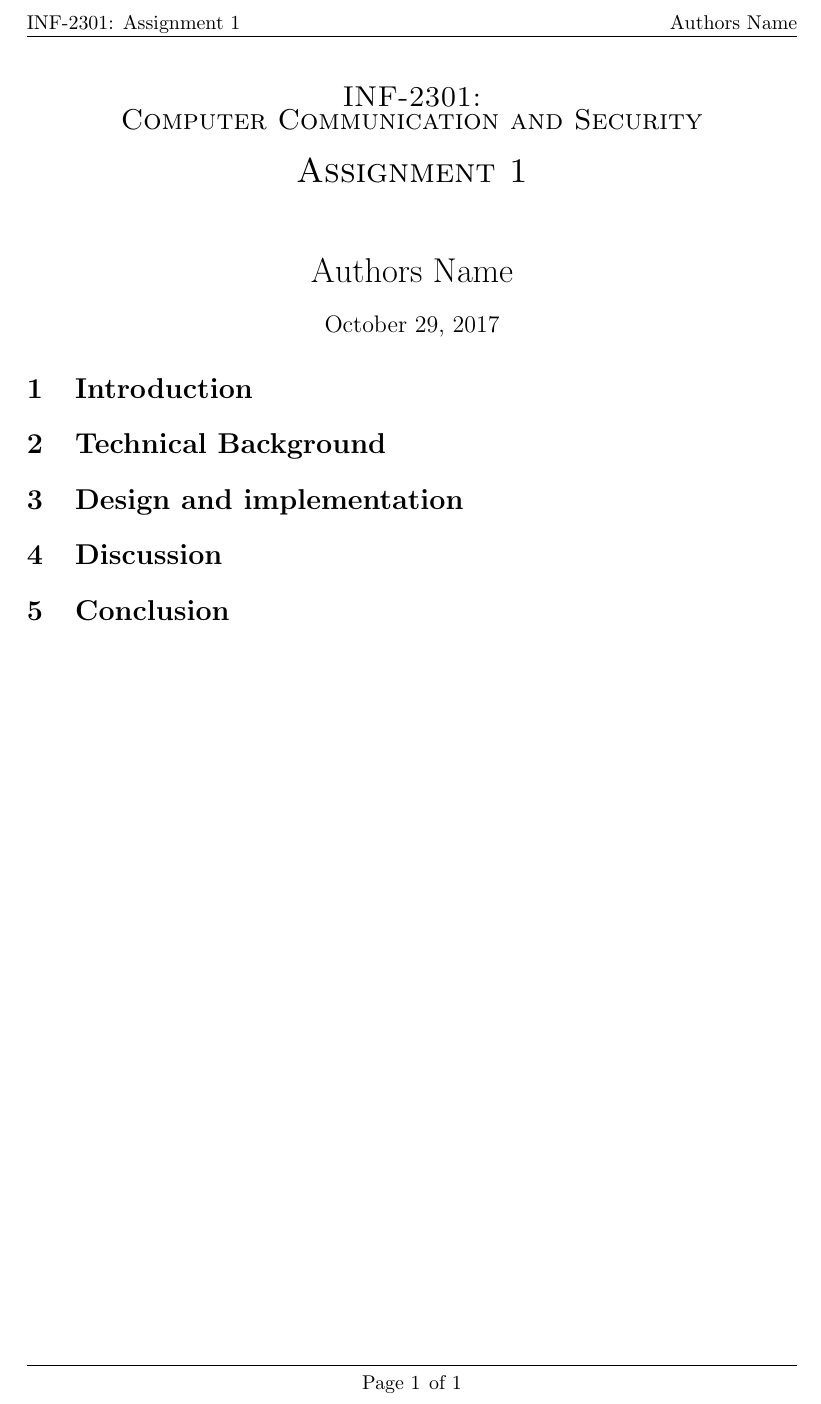
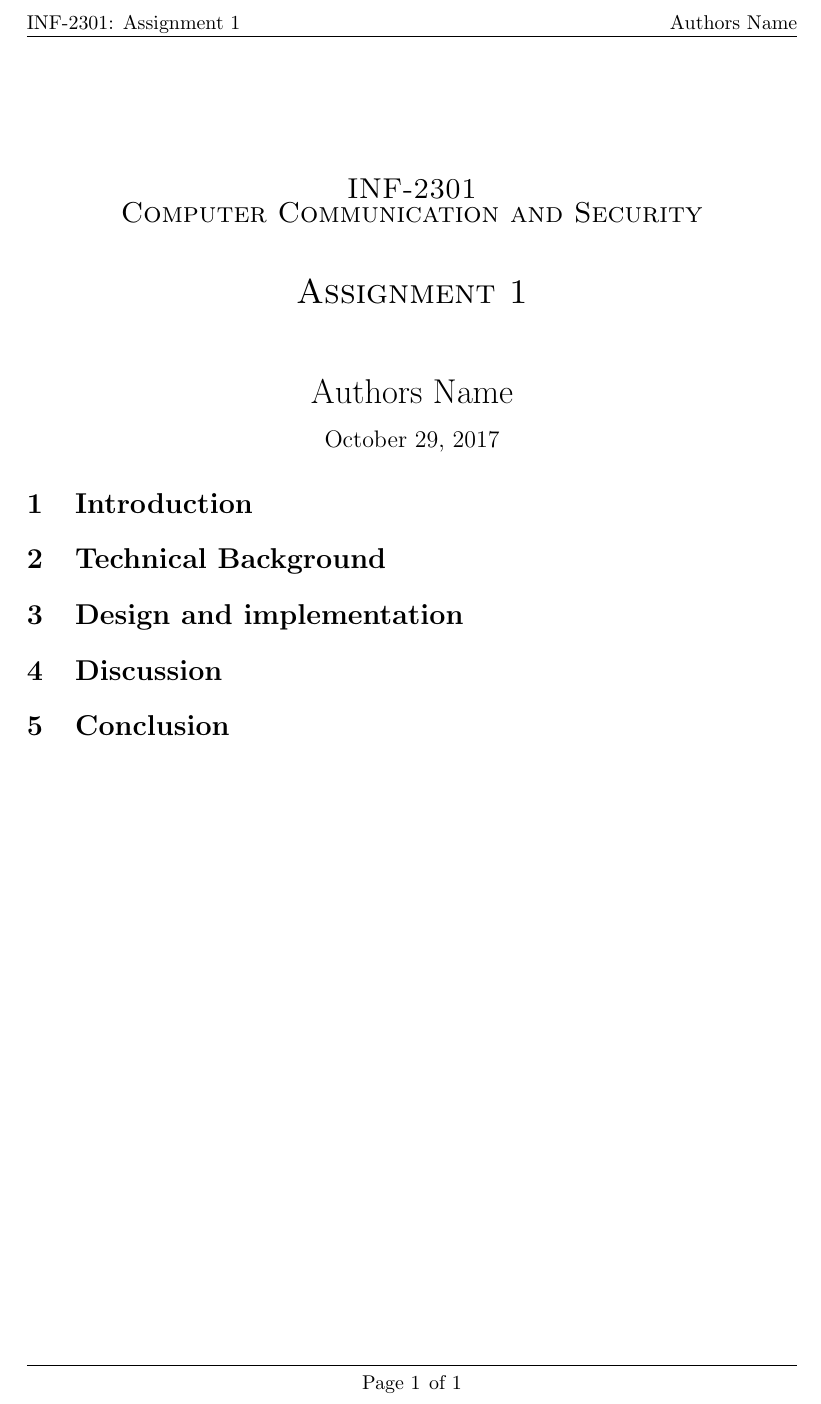
Before and after one commit to jevju/Report-Template, a LaTeX document (report.tex): part of the page, cut so that both start at the same text. Compiled offline with pdfLaTeX.

Commit message:
Update report.tex

```diff
--- a/report.tex
+++ b/report.tex
@@ -8,7 +7,7 @@
 \def \course {Computer Communication and Security}
 \def \thetitle {Assignment 1}
 \def \theauthor {Authors Name}
-%\def \pagecount {2}
+\def \pagecount {2}
 
 %%%  --------------------------------------------------------------------  %%%
 
@@ -16,9 +15,10 @@
 
 %%% Create title
 \begin{center}
-\textsc{\Large \courseCode:\\ \course}\\[0.5cm]
+\textsc{\\[1.0cm]}
+\textsc{\Large \courseCode\\ \course}\\[1.0cm]
 \textsc{\LARGE \thetitle}\\[1.0cm]
-\LARGE{\theauthor} \\[0.1cm]
+\LARGE{\theauthor} \\
 {\large \today}
 \end{center}
 %%% Begin body
```
Also changed, not shown: report.tex (1 more changed lines).
